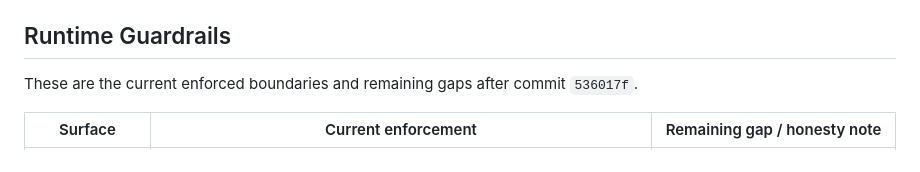
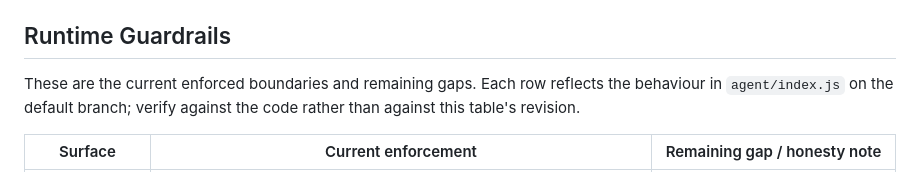
Before and after one commit to zaxardery8011-design/aiwff-runtime, a Markdown page: docs/architecture.md, the part around the change. Rendered like a GitHub page.

Commit message:
移除護欄表的過期 commit 錨點
原文寫 after commit 536017f，但該表已於 96a5224 更新，錨點指向前一版。
改為指向 default branch 的 agent/index.js 實際行為，不綁特定 commit，
避免每次改 code 都要回頭同步這行。

對位：2026-09-17 Codex push 後獨立審查（20260917_0838_post_push_audit）
非阻塞項 1。

```diff
--- a/docs/architecture.md
+++ b/docs/architecture.md
@@ -83,7 +83,7 @@ If `CLAUDE_BYPASS_APPROVALS` is set alone, the daemon ignores it and logs a `SEC
 
 ## Runtime Guardrails
 
-These are the current enforced boundaries and remaining gaps after commit `536017f`.
+These are the current enforced boundaries and remaining gaps. Each row reflects the behaviour in `agent/index.js` on the default branch; verify against the code rather than against this table's revision.
 
 | Surface | Current enforcement | Remaining gap / honesty note |
 |---|---|---|
```
